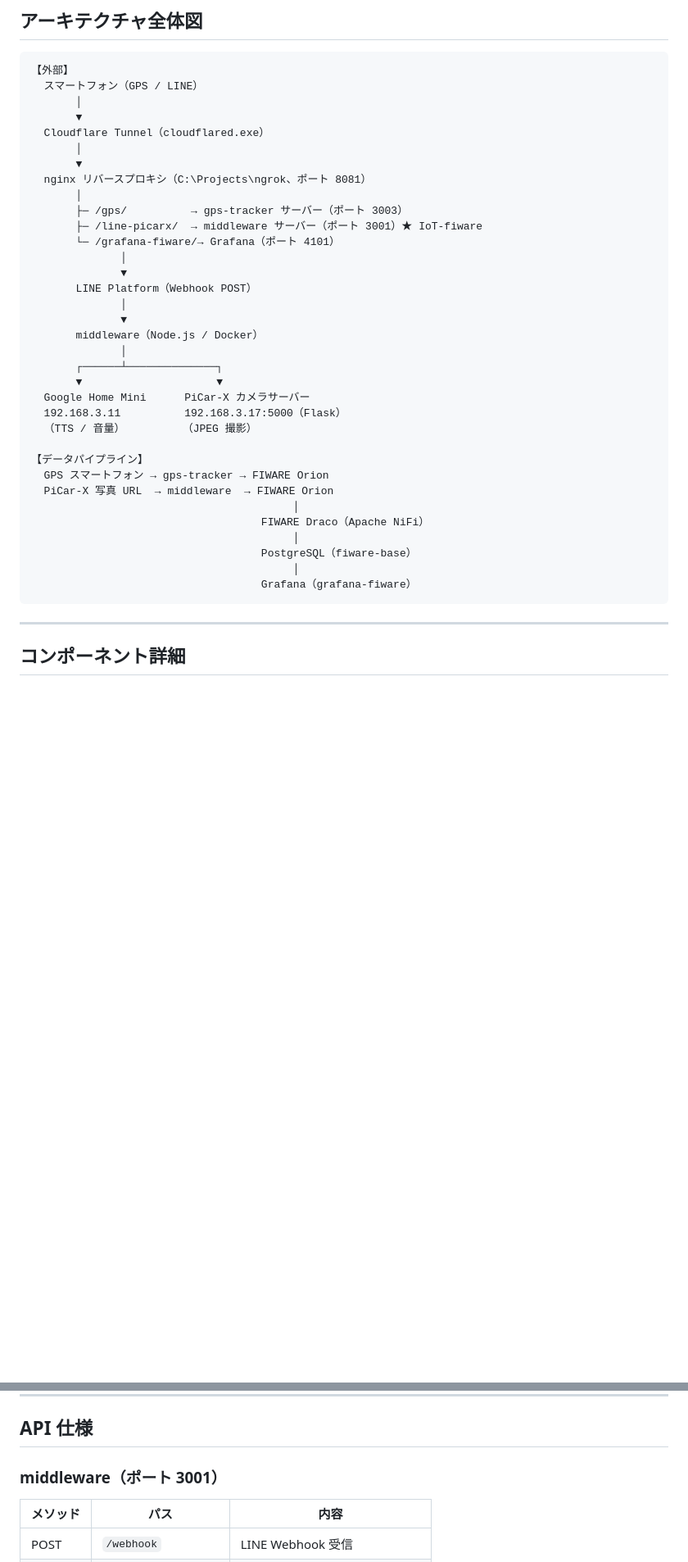
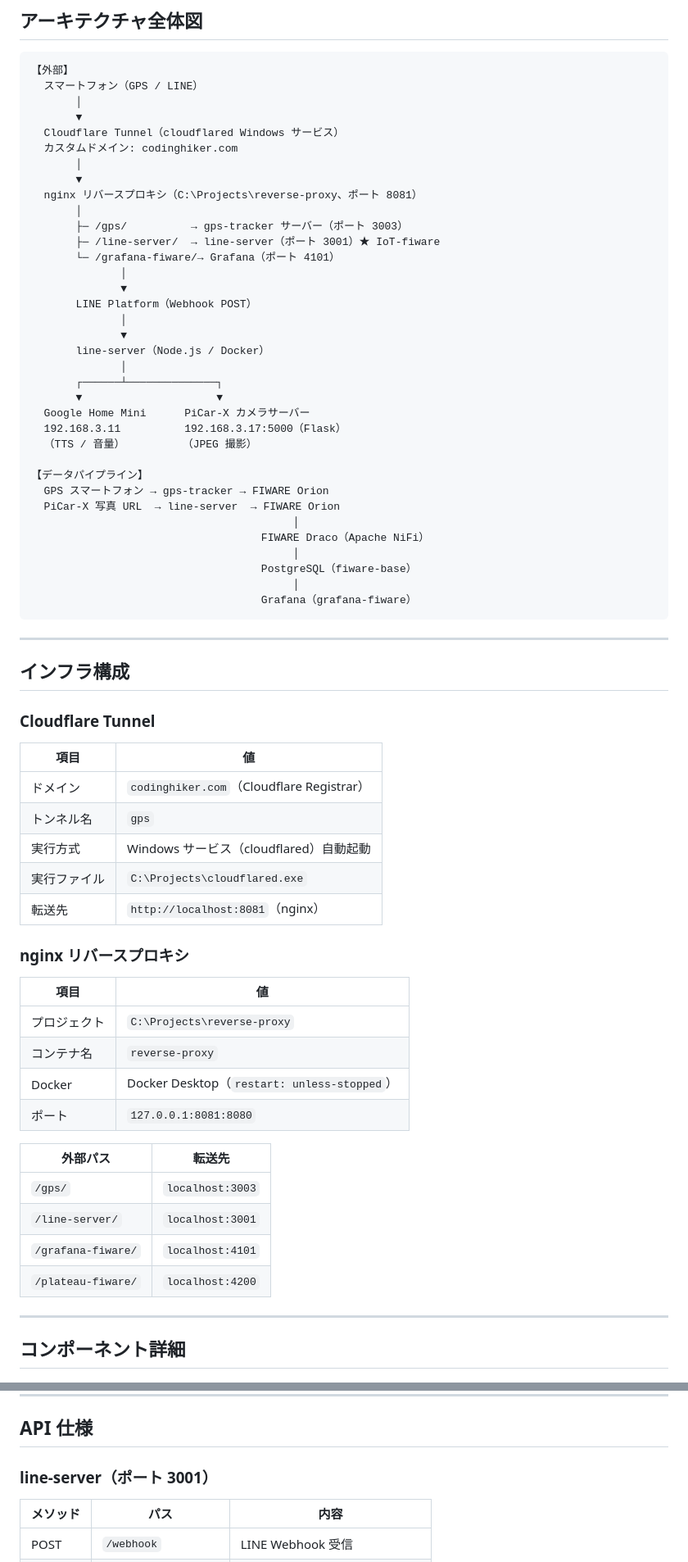
Before and after one commit to tanakayoshiki1-oss/IoT-fiware, a Markdown page: docs/design.md, 2 parts joined by grey strips. Shown at 82% size. Drawn GitHub-style; blank space fills up the shorter version.

````diff
--- a/docs/design.md
+++ b/docs/design.md
@@ -7,20 +7,21 @@
   スマートフォン（GPS / LINE）
        │
        ▼
-  Cloudflare Tunnel（cloudflared.exe）
+  Cloudflare Tunnel（cloudflared Windows サービス）
+  カスタムドメイン: codinghiker.com
        │
        ▼
-  nginx リバースプロキシ（C:\Projects\ngrok、ポート 8081）
+  nginx リバースプロキシ（C:\Projects\reverse-proxy、ポート 8081）
        │
        ├─ /gps/          → gps-tracker サーバー（ポート 3003）
-       ├─ /line-picarx/  → middleware サーバー（ポート 3001）★ IoT-fiware
+       ├─ /line-server/  → line-server（ポート 3001）★ IoT-fiware
        └─ /grafana-fiware/→ Grafana（ポート 4101）
               │
               ▼
        LINE Platform（Webhook POST）
               │
               ▼
-       middleware（Node.js / Docker）
+       line-server（Node.js / Docker）
               │
        ┌──────┴──────────────┐
        ▼                     ▼
@@ -30,7 +31,7 @@
 
 【データパイプライン】
   GPS スマートフォン → gps-tracker → FIWARE Orion
-  PiCar-X 写真 URL  → middleware  → FIWARE Orion
+  PiCar-X 写真 URL  → line-server  → FIWARE Orion
                                          │
                                     FIWARE Draco（Apache NiFi）
                                          │
@@ -38,6 +39,36 @@
                                          │
                                     Grafana（grafana-fiware）
 ```
+
+---
+
+## インフラ構成
+
+### Cloudflare Tunnel
+
+| 項目 | 値 |
+|------|-----|
+| ドメイン | `codinghiker.com`（Cloudflare Registrar） |
+| トンネル名 | `gps` |
+| 実行方式 | Windows サービス（cloudflared）自動起動 |
+| 実行ファイル | `C:\Projects\cloudflared.exe` |
+| 転送先 | `http://localhost:8081`（nginx） |
+
+### nginx リバースプロキシ
+
+| 項目 | 値 |
+|------|-----|
+| プロジェクト | `C:\Projects\reverse-proxy` |
+| コンテナ名 | `reverse-proxy` |
+| Docker | Docker Desktop（`restart: unless-stopped`） |
+| ポート | `127.0.0.1:8081:8080` |
+
+| 外部パス | 転送先 |
+|---------|--------|
+| `/gps/` | `localhost:3003` |
+| `/line-server/` | `localhost:3001` |
+| `/grafana-fiware/` | `localhost:4101` |
+| `/plateau-fiware/` | `localhost:4200` |
 
 ---
 
@@ -142,7 +173,7 @@ LINE アプリ（!写真）
 
 ## API 仕様
 
-### middleware（ポート 3001）
+### line-server（ポート 3001）
 
 | メソッド | パス | 内容 |
 |----------|------|------|
````
Also changed, not shown: other parts of docs/design.md (+15 -14 lines).
